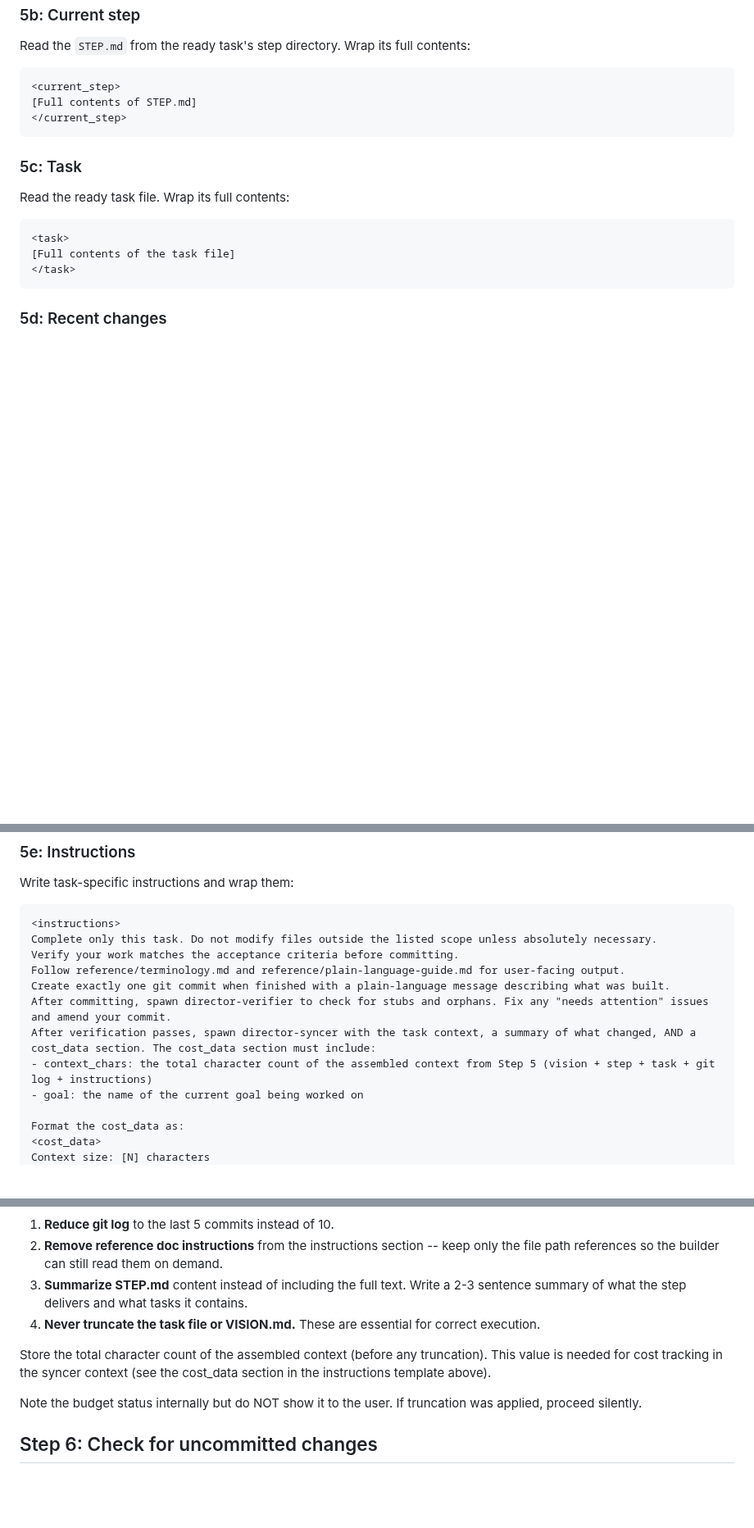
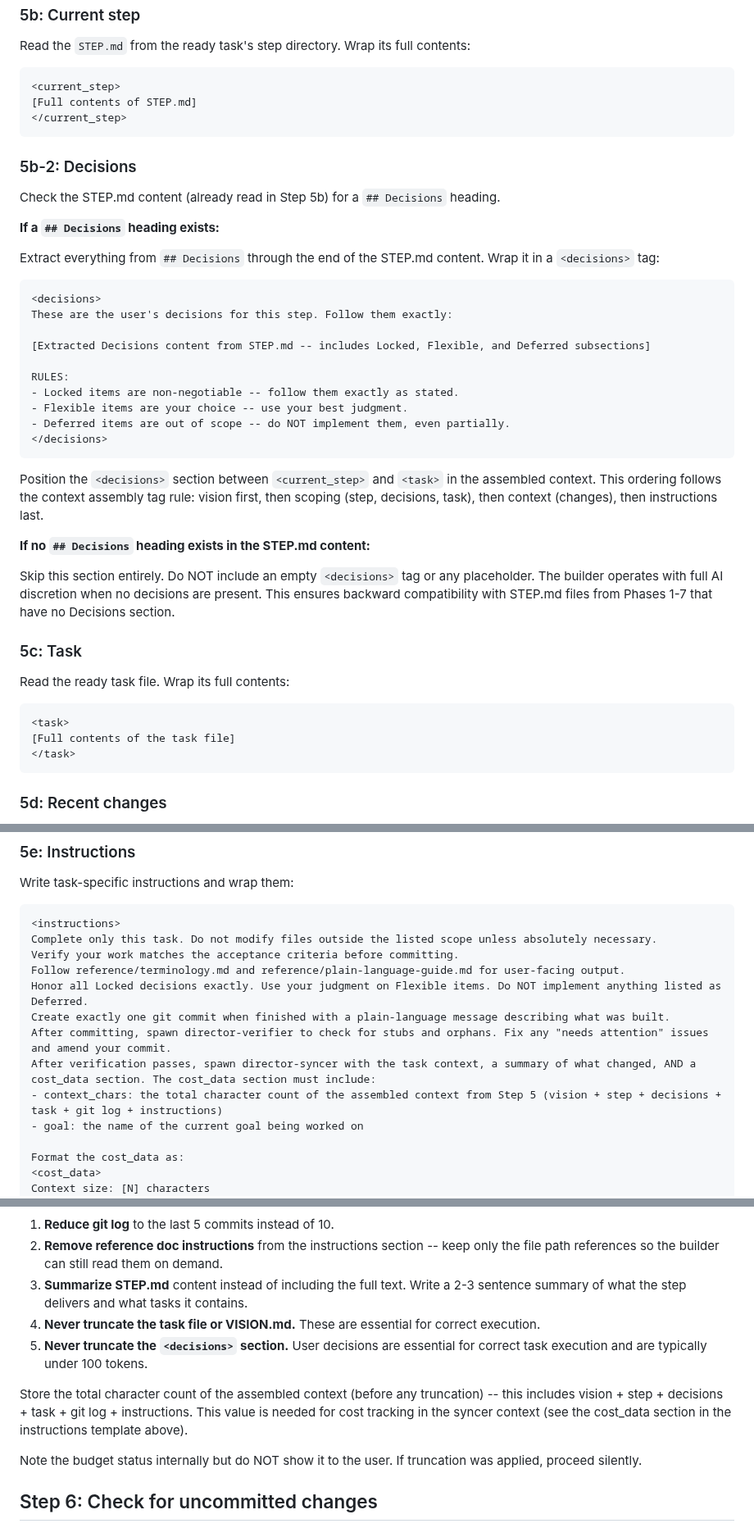
Before and after one commit to noahrasheta/director, a Markdown page: skills/build/SKILL.md, 3 parts joined by grey strips. Shown at 82% size. GitHub-like rendering; blank space fills up the shorter version.

Commit message:
feat(07.1-02): add decisions extraction to build skill context assembly
- Add Step 5b-2: Decisions subsection between current step and task
- Extract ## Decisions from STEP.md and wrap in <decisions> XML tag
- Skip gracefully when no Decisions heading exists (backward compatible)
- Add "Honor all Locked decisions" line to instructions template
- Add truncation rule 5: never truncate decisions section
- Update context budget character count to include decisions

Co-Authored-By: Claude Opus 4.6 <noreply@anthropic.com>

````diff
--- a/skills/build/SKILL.md
+++ b/skills/build/SKILL.md
@@ -136,6 +136,33 @@ Read the `STEP.md` from the ready task's step directory. Wrap its full contents:
 </current_step>
 ```
 
+### 5b-2: Decisions
+
+Check the STEP.md content (already read in Step 5b) for a `## Decisions` heading.
+
+**If a `## Decisions` heading exists:**
+
+Extract everything from `## Decisions` through the end of the STEP.md content. Wrap it in a `<decisions>` tag:
+
+```
+<decisions>
+These are the user's decisions for this step. Follow them exactly:
+
+[Extracted Decisions content from STEP.md -- includes Locked, Flexible, and Deferred subsections]
+
+RULES:
+- Locked items are non-negotiable -- follow them exactly as stated.
+- Flexible items are your choice -- use your best judgment.
+- Deferred items are out of scope -- do NOT implement them, even partially.
+</decisions>
+```
+
+Position the `<decisions>` section between `<current_step>` and `<task>` in the assembled context. This ordering follows the context assembly tag rule: vision first, then scoping (step, decisions, task), then context (changes), then instructions last.
+
+**If no `## Decisions` heading exists in the STEP.md content:**
+
+Skip this section entirely. Do NOT include an empty `<decisions>` tag or any placeholder. The builder operates with full AI discretion when no decisions are present. This ensures backward compatibility with STEP.md files from Phases 1-7 that have no Decisions section.
+
 ### 5c: Task
 
 Read the ready task file. Wrap its full contents:
@@ -170,10 +197,11 @@ Write task-specific instructions and wrap them:
 Complete only this task. Do not modify files outside the listed scope unless absolutely necessary.
 Verify your work matches the acceptance criteria before committing.
 Follow reference/terminology.md and reference/plain-language-guide.md for user-facing output.
+Honor all Locked decisions exactly. Use your judgment on Flexible items. Do NOT implement anything listed as Deferred.
 Create exactly one git commit when finished with a plain-language message describing what was built.
 After committing, spawn director-verifier to check for stubs and orphans. Fix any "needs attention" issues and amend your commit.
 After verification passes, spawn director-syncer with the task context, a summary of what changed, AND a cost_data section. The cost_data section must include:
-- context_chars: the total character count of the assembled context from Step 5 (vision + step + task + git log + instructions)
+- context_chars: the total character count of the assembled context from Step 5 (vision + step + decisions + task + git log + instructions)
 - goal: the name of the current goal being worked on
 
 Format the cost_data as:
@@ -200,8 +228,9 @@ If the estimated total exceeds 60,000 tokens, apply truncation in this order:
 2. **Remove reference doc instructions** from the instructions section -- keep only the file path references so the builder can still read them on demand.
 3. **Summarize STEP.md** content instead of including the full text. Write a 2-3 sentence summary of what the step delivers and what tasks it contains.
 4. **Never truncate the task file or VISION.md.** These are essential for correct execution.
+5. **Never truncate the `<decisions>` section.** User decisions are essential for correct task execution and are typically under 100 tokens.
 
-Store the total character count of the assembled context (before any truncation). This value is needed for cost tracking in the syncer context (see the cost_data section in the instructions template above).
+Store the total character count of the assembled context (before any truncation) -- this includes vision + step + decisions + task + git log + instructions. This value is needed for cost tracking in the syncer context (see the cost_data section in the instructions template above).
 
 Note the budget status internally but do NOT show it to the user. If truncation was applied, proceed silently.
 
````
